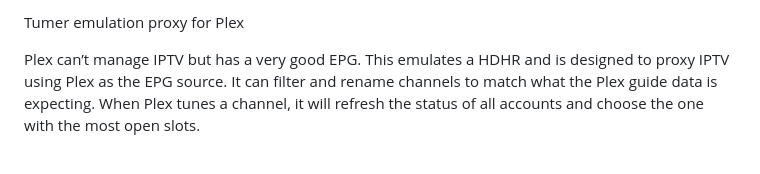
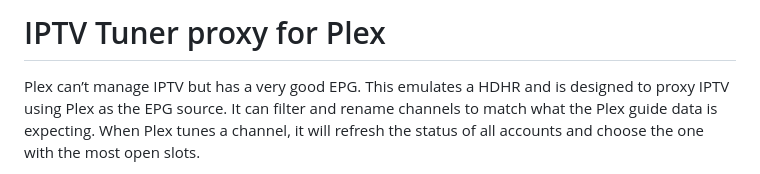
Before and after one commit to c0y0t3d3n/iptv, a Markdown page: README.md, the part around the change. Rendered like a GitHub page.

```diff
--- a/README.md
+++ b/README.md
@@ -1,4 +1,4 @@
-Tumer emulation proxy for Plex
+# IPTV Tuner proxy for Plex
 
 Plex can’t manage IPTV but has a very good EPG. This emulates a HDHR and is designed to proxy IPTV using Plex as the EPG source. It can filter and rename channels to match what the Plex guide data is expecting. When Plex tunes a channel, it will refresh the status of all accounts and choose the one with the most open slots.
 
```
